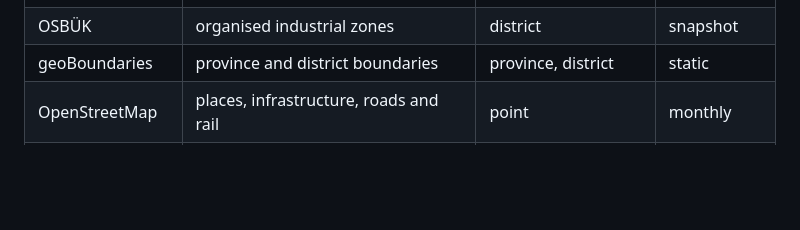
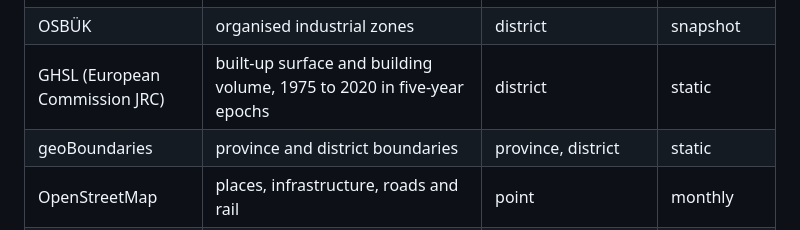
Before and after one commit to Locumetry-Data/locumetry, a Markdown page: README.md, the part around the change. GitHub-like rendering; blank space fills up the shorter version.

Commit message:
Sources: GHSL built-up surface and building volume by district, 1975 to 2020

```diff
--- a/README.md
+++ b/README.md
@@ -67,6 +67,7 @@ The methodology is described in full at [locumetry.com/methodology](https://locu
 | TOBB | companies founded and closed; industrial capacity | province | monthly, yearly |
 | KTB | licensed tourism facilities and beds | province | monthly |
 | OSBÜK | organised industrial zones | district | snapshot |
+| GHSL (European Commission JRC) | built-up surface and building volume, 1975 to 2020 in five-year epochs | district | static |
 | geoBoundaries | province and district boundaries | province, district | static |
 | OpenStreetMap | places, infrastructure, roads and rail | point | monthly |
 | Overture Maps | places | point | monthly |
```
